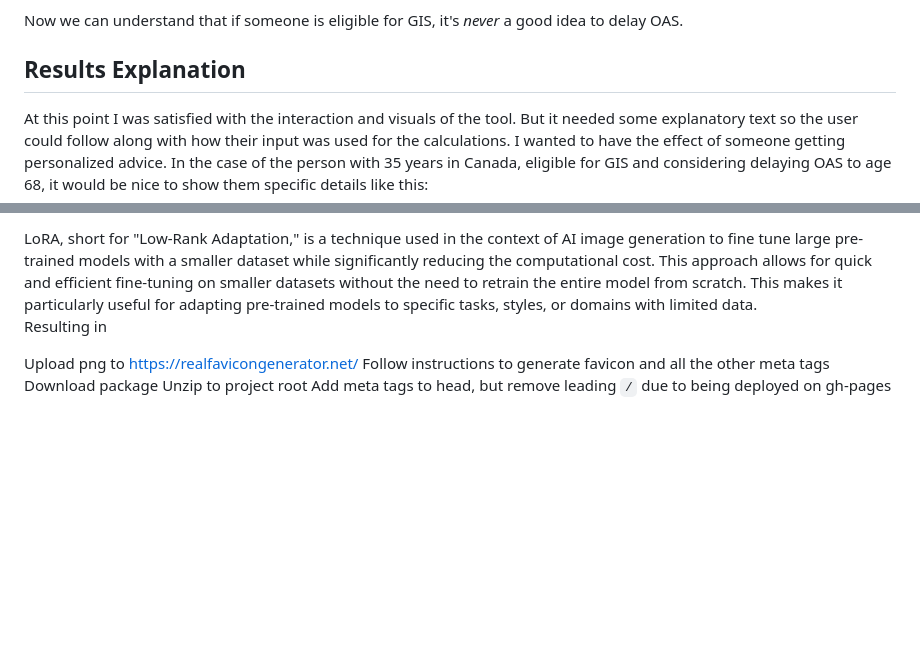
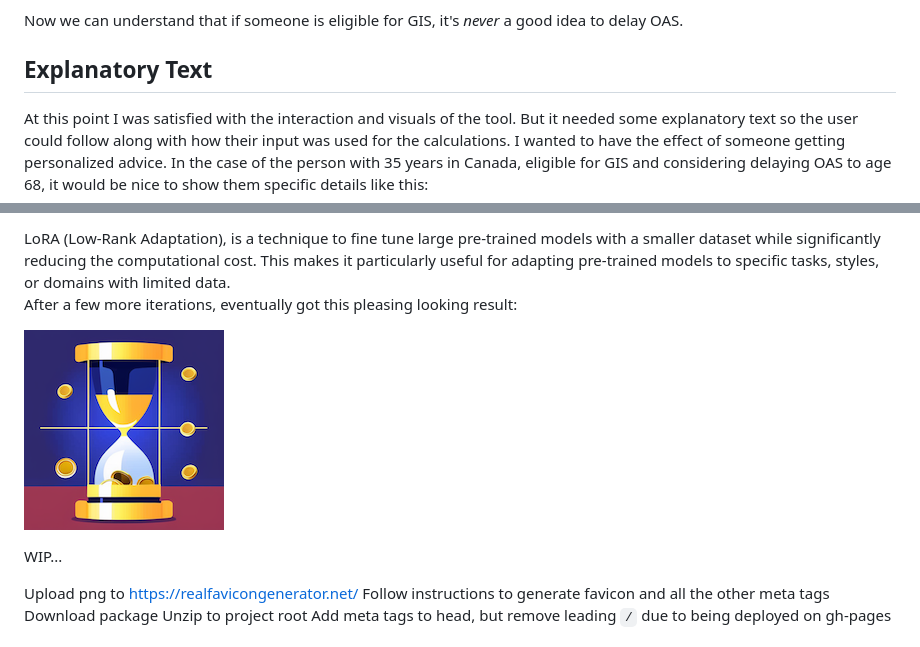
Before and after one commit to danielabar/meblog, a Markdown page: src/markdown/rapid-prototype-chatgpt-oas-breakeven.md, 2 parts joined by grey strips. Rendered like a GitHub page; pictures changed too: src/images/prototype-oas-hourglass-coins-logo.png (added); blank space fills up the shorter version.

```diff
--- a/src/markdown/rapid-prototype-chatgpt-oas-breakeven.md
+++ b/src/markdown/rapid-prototype-chatgpt-oas-breakeven.md
@@ -943,7 +943,7 @@ The reason for this dramatic result is GIS eligibility.  The console output is s
 
 Now we can understand that if someone is eligible for GIS, it's *never* a good idea to delay OAS.
 
-## Results Explanation
+## Explanatory Text
 
 At this point I was satisfied with the interaction and visuals of the tool. But it needed some explanatory text so the user could follow along with how their input was used for the calculations. I wanted to have the effect of someone getting personalized advice. In the case of the person with 35 years in Canada, eligible for GIS and considering delaying OAS to age 68, it would be nice to show them specific details like this:
 
@@ -1143,9 +1160,13 @@ Shift: 1.00
 
 <aside class="markdown-aside">
-LoRA, short for "Low-Rank Adaptation," is a technique used in the context of AI image generation to fine tune large pre-trained models with a smaller dataset while significantly reducing the computational cost. This approach allows for quick and efficient fine-tuning on smaller datasets without the need to retrain the entire model from scratch. This makes it particularly useful for adapting pre-trained models to specific tasks, styles, or domains with limited data.
+LoRA (Low-Rank Adaptation), is a technique to fine tune large pre-trained models with a smaller dataset while significantly reducing the computational cost. This makes it particularly useful for adapting pre-trained models to specific tasks, styles, or domains with limited data.
 </aside>
 
-Resulting in
+After a few more iterations, eventually got this pleasing looking result:
+
+![prototype oas logo hourglass coins](../images/prototype-oas-hourglass-coins-logo.png "prototype oas logo hourglass coins")
+
+WIP...
 
 Upload png to https://realfavicongenerator.net/
 Follow instructions to generate favicon and all the other meta tags
```
Also changed, not shown: other parts of src/markdown/rapid-prototype-chatgpt-oas-breakeven.md (+30 -13 lines), src/images/prototype-oas-generic-favicon.png (added), src/images/prototype-oas-logo-gen-early-attempts.png (added).
